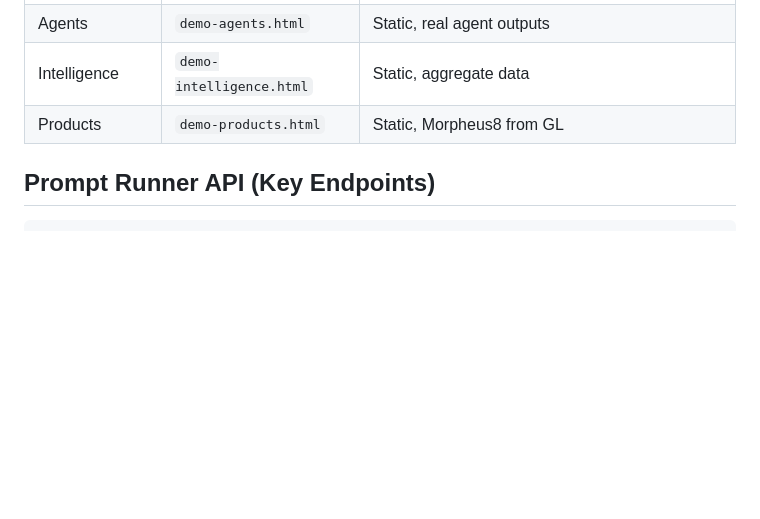
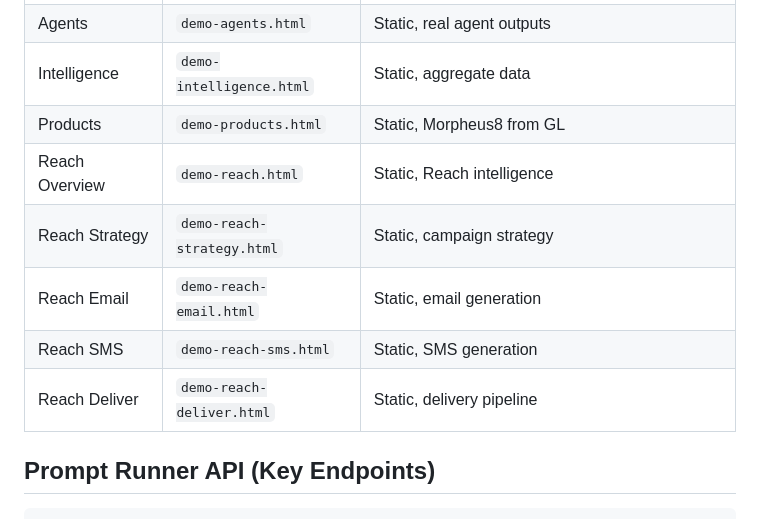
Before and after one commit to ccabell/a360-demo, a Markdown page: CLAUDE.md, the part around one of its changes. GitHub-like rendering; blank space fills up the shorter version.

```diff
--- a/CLAUDE.md
+++ b/CLAUDE.md
@@ -66,6 +88,11 @@ We are currently in the HTML prototype phase with a live extraction page connect
 | Agents | `demo-agents.html` | Static, real agent outputs |
 | Intelligence | `demo-intelligence.html` | Static, aggregate data |
 | Products | `demo-products.html` | Static, Morpheus8 from GL |
+| Reach Overview | `demo-reach.html` | Static, Reach intelligence |
+| Reach Strategy | `demo-reach-strategy.html` | Static, campaign strategy |
+| Reach Email | `demo-reach-email.html` | Static, email generation |
+| Reach SMS | `demo-reach-sms.html` | Static, SMS generation |
+| Reach Deliver | `demo-reach-deliver.html` | Static, delivery pipeline |
 
 ## Prompt Runner API (Key Endpoints)
 
```
Also changed, not shown: other parts of CLAUDE.md (+26 -4 lines).
